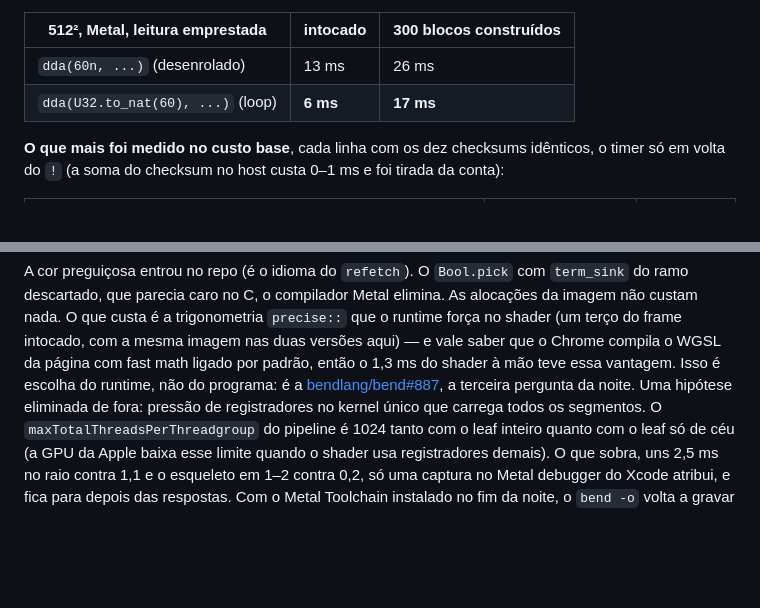
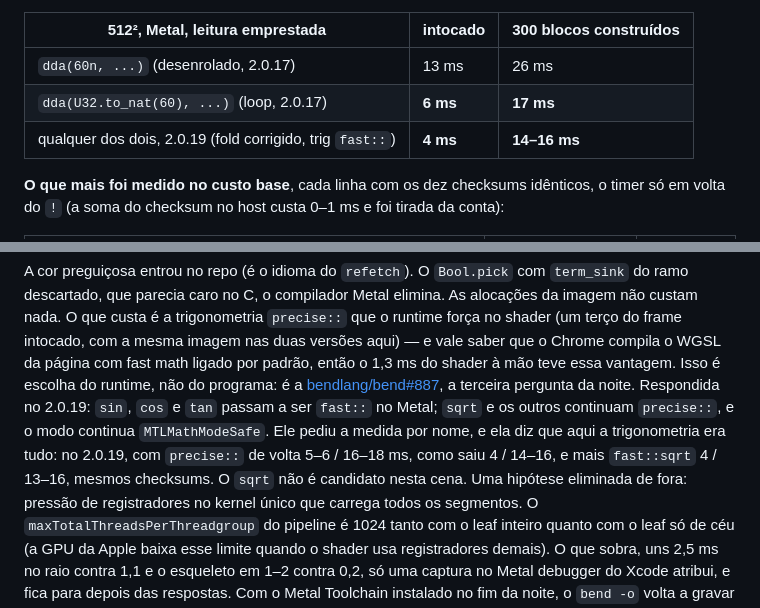
Before and after one commit to AdrielSantana/metal-bending, a Markdown page: README.md, 2 parts joined by grey strips. Drawn GitHub-style; blank space fills up the shorter version.

Commit message:
README: #887 answered in 2.0.19 (fast trig), the per-name measurement; 2.0.19 row in the table

```diff
--- a/README.md
+++ b/README.md
@@ -533,8 +533,9 @@ numa release, o `U32.to_nat(60)` do fonte pode voltar a ser `60n`.
 
 | 512², Metal, leitura emprestada | intocado | 300 blocos construídos |
 |---|---|---|
-| `dda(60n, ...)` (desenrolado) | 13 ms | 26 ms |
-| `dda(U32.to_nat(60), ...)` (loop) | **6 ms** | **17 ms** |
+| `dda(60n, ...)` (desenrolado, 2.0.17) | 13 ms | 26 ms |
+| `dda(U32.to_nat(60), ...)` (loop, 2.0.17) | **6 ms** | **17 ms** |
+| qualquer dos dois, 2.0.19 (fold corrigido, trig `fast::`) | **4 ms** | **14–16 ms** |
 
 **O que mais foi medido no custo base**, cada linha com os dez checksums
 idênticos, o timer só em volta do `!` (a soma do checksum no host custa 0–1 ms
@@ -558,7 +559,12 @@ mesma imagem nas duas versões aqui) — e vale saber que o Chrome compila o WGS
 da página com fast math ligado por padrão, então o 1,3 ms do shader à mão teve
 essa vantagem. Isso é escolha do runtime, não do programa: é a
 [bendlang/bend#887](https://github.com/bendlang/bend/issues/887), a terceira
-pergunta da noite. Uma hipótese eliminada de fora: pressão de registradores
+pergunta da noite. Respondida no 2.0.19: `sin`, `cos` e `tan` passam a ser
+`fast::` no Metal; `sqrt` e os outros continuam `precise::`, e o modo
+continua `MTLMathModeSafe`. Ele pediu a medida por nome, e ela diz que aqui a
+trigonometria era tudo: no 2.0.19, com `precise::` de volta 5–6 / 16–18 ms,
+como saiu 4 / 14–16, e mais `fast::sqrt` 4 / 13–16, mesmos checksums. O
+`sqrt` não é candidato nesta cena. Uma hipótese eliminada de fora: pressão de registradores
 no kernel único que carrega todos os segmentos. O `maxTotalThreadsPerThreadgroup`
 do pipeline é 1024 tanto com o leaf inteiro quanto com o leaf só de céu (a
 GPU da Apple baixa esse limite quando o shader usa registradores demais). O
```
